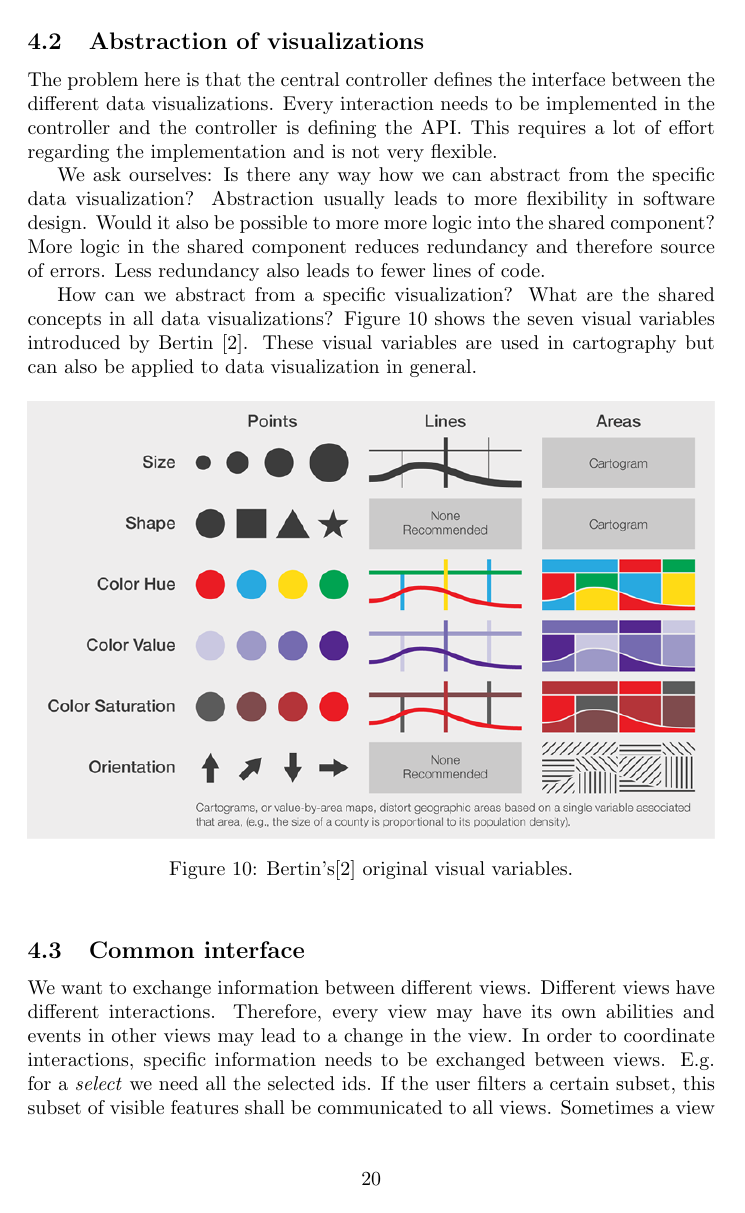
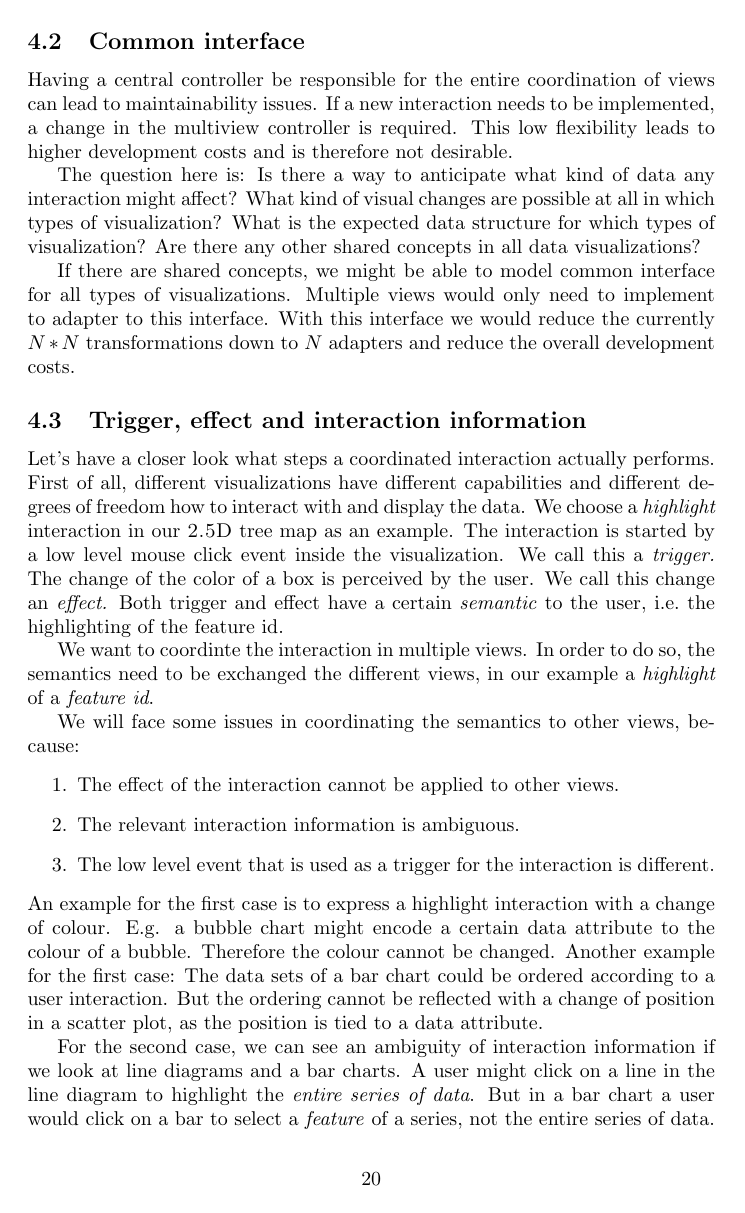
Before and after one commit to roschaefer/master-thesis, a LaTeX thesis (thesis.tex): page 20 of 35. Compiled offline with pdfLaTeX.

Commit message:
rewrite first part of concept

```diff
--- a/thesis.tex
+++ b/thesis.tex
@@ -551,16 +551,52 @@ The interaction itself might be a highlighting of a feature, so the feature id i
 In turn, the interaction will trigger an effect in all dependent data visualization, i.e. a polygon will change its background color.
 
 
-\subsection{Abstraction of visualizations}
-The problem here is that the central controller defines the interface between the different data visualizations.
-Every interaction needs to be implemented in the controller and the controller is defining the API.
-This requires a lot of effort regarding the implementation and is not very flexible.
+\subsection{Common interface}
 
-We ask ourselves: Is there any way how we can abstract from the specific data visualization?
-Abstraction usually leads to more flexibility in software design.
-Would it also be possible to more more logic into the shared component?
-More logic in the shared component reduces redundancy and therefore source of errors.
-Less redundancy also leads to fewer lines of code.
+Having a central controller be responsible for the entire coordination of views can lead to maintainability issues.
+If a new interaction needs to be implemented, a change in the multiview controller is required.
+This low flexibility leads to higher development costs and is therefore not desirable.
 
-How can we abstract from a specific visualization?
-What are the shared concepts in all data visualizations?
+The question here is:
+Is there a way to anticipate what kind of data any interaction might affect?
+What kind of visual changes are possible at all in which types of visualization?
+What is the expected data structure for which types of visualization?
+Are there any other shared concepts in all data visualizations?
+
+If there are shared concepts, we might be able to model common interface for all types of visualizations.
+Multiple views would only need to implement to adapter to this interface.
+With this interface we would reduce the currently $N*N$ transformations down to $N$ adapters and reduce the overall development costs.
+
+\subsection{Trigger, effect and interaction information}
+
+Let's have a closer look what steps a coordinated interaction actually performs.
+First of all, different visualizations have different capabilities and different degrees of freedom how to interact with and display the data.
+We choose a \emph{highlight} interaction in our \tmap{} as an example.
+The interaction is started by a low level mouse click event inside the visualization.
+We call this a \emph{trigger.}
+The change of the color of a box is perceived by the user.
+We call this change an \emph{effect.}
+Both trigger and effect have a certain \emph{semantic} to the user, i.e.\ the highlighting of the feature id.
+
+We want to coordinte the interaction in multiple views.
+In order to do so, the semantics need to be exchanged the different views, in our example a \emph{highlight} of a \emph{feature id}.
+
+We will face some issues in coordinating the semantics to other views, because:
+\begin{enumerate}
+    \item
+        The effect of the interaction cannot be applied to other views.
+    \item
+        The relevant interaction information is ambiguous.
+    \item
+        The low level event that is used as a trigger for the interaction is different.
+\end{enumerate}
+An example for the first case is to express a highlight interaction with a change of colour.
+E.g. a bubble chart might encode a certain data attribute to the colour of a bubble.
+Therefore the colour cannot be changed.
+Another example for the first case:
+The data sets of a bar chart could be ordered according to a user interaction.
+But the ordering cannot be reflected with a change of position in a scatter plot, as the position is tied to a data attribute.
+
+For the second case, we can see an ambiguity of interaction information if we look at line diagrams and a bar charts.
+A user might click on a line in the line diagram to highlight the \emph{entire series of data}.
+But in a bar chart a user would click on a bar to select a \emph{feature} of a series, not the entire series of data.
@@ -573,12 +617,3 @@ These visual variables are used in cartography but can also be applied to data v
   \label{fig:concept:visual-variables}
 \end{figure}
 
-\subsection{Common interface}
-
-We want to exchange information between different views.
-Different views have different interactions.
-Therefore, every view may have its own abilities and events in other views may lead to a change in the view.
-In order to coordinate interactions, specific information needs to be exchanged between views.
-E.g. for a \emph{select} we need all the selected ids.
-If the user filters a certain subset, this subset of visible features shall be communicated to all views.
-Sometimes a view is not able to make use of a certain information, so a views does not always need the entire information.
```
Also changed, not shown: thesis.tex (13 more changed lines).
